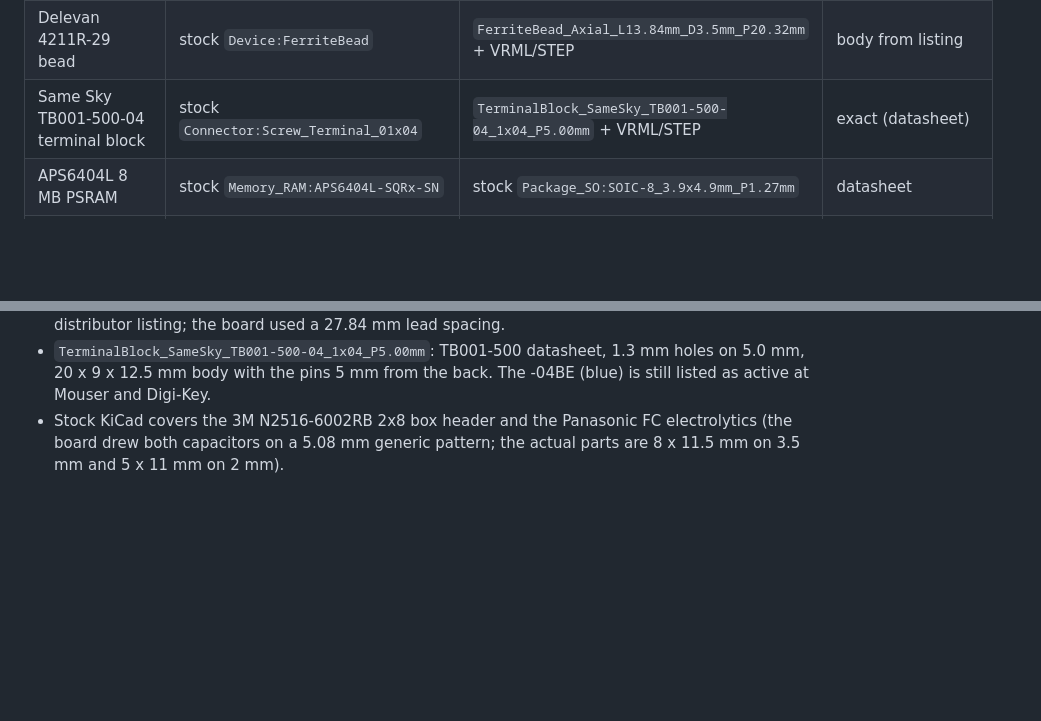
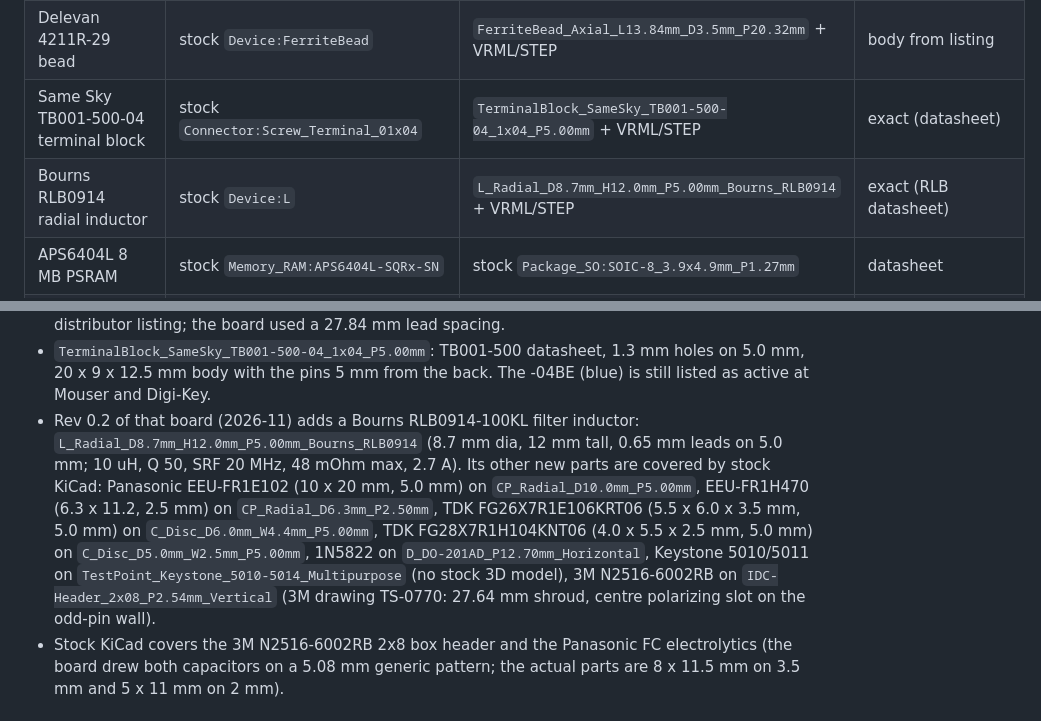
Before and after one commit to tbdtechpro/tbd-kicad, a Markdown page: docs/components.md, 2 parts joined by grey strips. GitHub-like rendering; blank space fills up the shorter version.

```diff
--- a/docs/components.md
+++ b/docs/components.md
@@ -24,6 +24,7 @@ dimension and what is still unverified. Regenerate the library with `python3 too
 | Bourns MF-R110 PPTC | stock `Device:Polyfuse` | `Fuse_Bourns_MF-R110` + VRML/STEP | exact (datasheet) |
 | Delevan 4211R-29 bead | stock `Device:FerriteBead` | `FerriteBead_Axial_L13.84mm_D3.5mm_P20.32mm` + VRML/STEP | body from listing |
 | Same Sky TB001-500-04 terminal block | stock `Connector:Screw_Terminal_01x04` | `TerminalBlock_SameSky_TB001-500-04_1x04_P5.00mm` + VRML/STEP | exact (datasheet) |
+| Bourns RLB0914 radial inductor | stock `Device:L` | `L_Radial_D8.7mm_H12.0mm_P5.00mm_Bourns_RLB0914` + VRML/STEP | exact (RLB datasheet) |
 | APS6404L 8 MB PSRAM | stock `Memory_RAM:APS6404L-SQRx-SN` | stock `Package_SO:SOIC-8_3.9x4.9mm_P1.27mm` | datasheet |
 | RP2040-Zero form factor | `RP2040-Zero` | `RP2040-Zero` | edge pins exact (Waveshare drawing), back pads approximate |
 | ESP32-S3-DevKitC-1 | `ESP32-S3-DevKitC-1` | `ESP32-S3-DevKitC-1` | exact (Espressif library, CC-BY-SA 4.0) |
@@ -231,6 +232,13 @@ Redistributable vendored sources live in `lib/vendor/` (Teensy: MIT; Espressif:
   board used a 27.84 mm lead spacing.
 - `TerminalBlock_SameSky_TB001-500-04_1x04_P5.00mm`: TB001-500 datasheet, 1.3 mm holes on 5.0 mm, 20 x 9 x 12.5 mm
   body with the pins 5 mm from the back. The -04BE (blue) is still listed as active at Mouser and Digi-Key.
+- Rev 0.2 of that board (2026-11) adds a Bourns RLB0914-100KL filter inductor: `L_Radial_D8.7mm_H12.0mm_P5.00mm_Bourns_RLB0914`
+  (8.7 mm dia, 12 mm tall, 0.65 mm leads on 5.0 mm; 10 uH, Q 50, SRF 20 MHz, 48 mOhm max, 2.7 A). Its other new parts are
+  covered by stock KiCad: Panasonic EEU-FR1E102 (10 x 20 mm, 5.0 mm) on `CP_Radial_D10.0mm_P5.00mm`, EEU-FR1H470 (6.3 x 11.2,
+  2.5 mm) on `CP_Radial_D6.3mm_P2.50mm`, TDK FG26X7R1E106KRT06 (5.5 x 6.0 x 3.5 mm, 5.0 mm) on `C_Disc_D6.0mm_W4.4mm_P5.00mm`,
+  TDK FG28X7R1H104KNT06 (4.0 x 5.5 x 2.5 mm, 5.0 mm) on `C_Disc_D5.0mm_W2.5mm_P5.00mm`, 1N5822 on `D_DO-201AD_P12.70mm_Horizontal`,
+  Keystone 5010/5011 on `TestPoint_Keystone_5010-5014_Multipurpose` (no stock 3D model), 3M N2516-6002RB on
+  `IDC-Header_2x08_P2.54mm_Vertical` (3M drawing TS-0770: 27.64 mm shroud, centre polarizing slot on the odd-pin wall).
 - Stock KiCad covers the 3M N2516-6002RB 2x8 box header and the Panasonic FC electrolytics (the board drew both
   capacitors on a 5.08 mm generic pattern; the actual parts are 8 x 11.5 mm on 3.5 mm and 5 x 11 mm on 2 mm).
 
```
Also changed, not shown: README.md (+1 -0 lines), docs/images/parts-preview.png, 7 other files.
